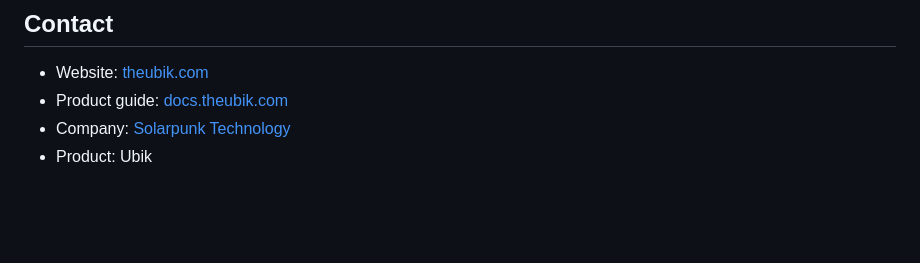
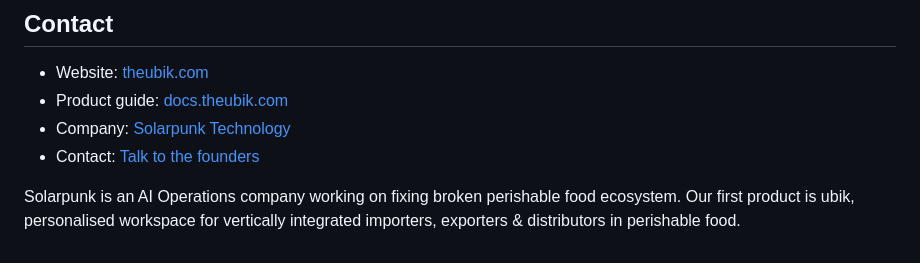
Before and after one commit to solarpunk-tech/the-ubik-landing, a Markdown page: README.md, the part around the change. GitHub-like rendering; blank space fills up the shorter version.

Commit message:
Update README with contact info and company description
Added contact information and a brief description of the company and product.

```diff
--- a/README.md
+++ b/README.md
@@ -198,4 +198,6 @@ Set the output directory to `dist`.
 - Website: [theubik.com](https://theubik.com)
 - Product guide: [docs.theubik.com](https://docs.theubik.com)
 - Company: [Solarpunk Technology](https://solarpunk.technology)
-- Product: Ubik
+- Contact: [Talk to the founders](founders@theubik.com)
+
+Solarpunk is an AI Operations company working on fixing broken perishable food ecosystem. Our first product is ubik, personalised workspace for vertically integrated importers, exporters & distributors in perishable food.
```
